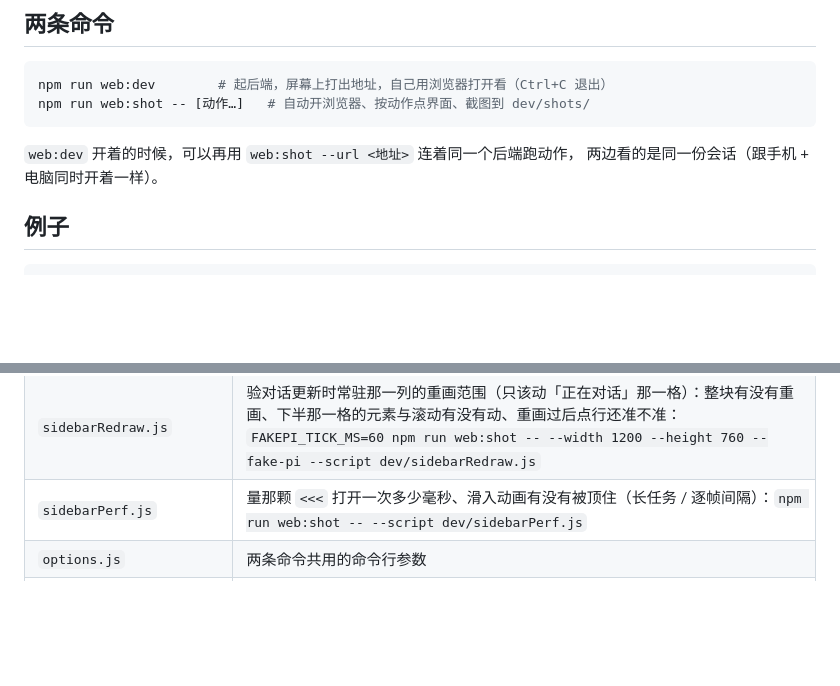
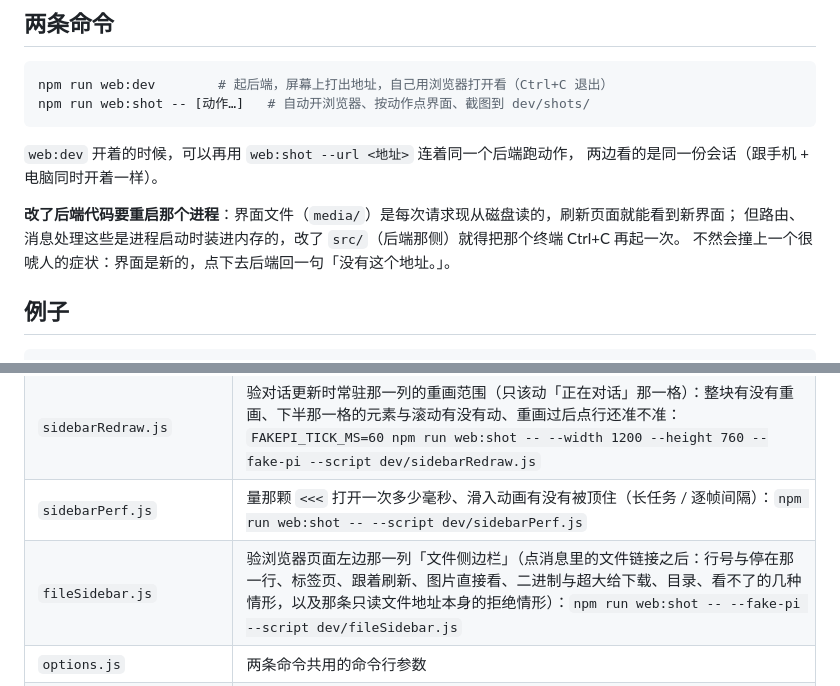
Before and after one commit to kexul/picode, a Markdown page: dev/README.md, 2 parts joined by grey strips. Drawn GitHub-style; blank space fills up the shorter version.

Commit message:
dev 说明：补一句「改了 src/ 要重启后端进程、只改 media/ 刷新就行」（界面文件每次现读磁盘、路由是进程启动时装进内存的，不重起会撞上界面是新的、点下去说没有这个地址）；脚本清单里补上 fileSidebar.js 那一行

```diff
--- a/dev/README.md
+++ b/dev/README.md
@@ -26,6 +26,10 @@ npm run web:shot -- [动作…]   # 自动开浏览器、按动作点界面、
 
 `web:dev` 开着的时候，可以再用 `web:shot --url <地址>` 连着同一个后端跑动作，
 两边看的是同一份会话（跟手机 + 电脑同时开着一样）。
+
+**改了后端代码要重启那个进程**：界面文件（`media/`）是每次请求现从磁盘读的，刷新页面就能看到新界面；
+但路由、消息处理这些是进程启动时装进内存的，改了 `src/`（后端那侧）就得把那个终端 Ctrl+C 再起一次。
+不然会撞上一个很唬人的症状：界面是新的，点下去后端回一句「没有这个地址。」。
 
 ## 例子
 
@@ -212,6 +216,7 @@ SIDEBAR_BATCHES=40 SIDEBAR_ROUNDS=5 npm run web:shot -- --script dev/sidebarPerf
 | `sidebarDock.js` | 验宽窗下常驻的侧边栏（`<<<`，窗口 ≥ 900px 才常驻）：打开 / 收起 / 记住收起 / 两根横线对齐 / 点行不关面板 / 开别的浮层时那一列原样留着 / 工作区那两块「加载更多」/ 改窄再拉宽，一次过一遍：`npm run web:shot -- --width 1200 --height 760 --fake-pi --script dev/sidebarDock.js` |
 | `sidebarRedraw.js` | 验对话更新时常驻那一列的重画范围（只该动「正在对话」那一格）：整块有没有重画、下半那一格的元素与滚动有没有动、重画过后点行还准不准：`FAKEPI_TICK_MS=60 npm run web:shot -- --width 1200 --height 760 --fake-pi --script dev/sidebarRedraw.js` |
 | `sidebarPerf.js` | 量那颗 `<<<` 打开一次多少毫秒、滑入动画有没有被顶住（长任务 / 逐帧间隔）：`npm run web:shot -- --script dev/sidebarPerf.js` |
+| `fileSidebar.js` | 验浏览器页面左边那一列「文件侧边栏」（点消息里的文件链接之后：行号与停在那一行、标签页、跟着刷新、图片直接看、二进制与超大给下载、目录、看不了的几种情形，以及那条只读文件地址本身的拒绝情形）：`npm run web:shot -- --fake-pi --script dev/fileSidebar.js` |
 | `options.js` | 两条命令共用的命令行参数 |
 | `tabaTools.js` | 验子会话的「停掉」与「查看」两个工具（派活那条在 `tabaFlow.js`）：`FAKEPI_THINK_MS=4000 FAKEPI_TICK_MS=40 npm run web:shot -- --fake-pi --script dev/tabaTools.js` |
 | `fakePi.js` | 假的 pi（`--fake-pi` 用）：协议跟真 pi 一样，模型换成按剧本演戏，界面调试秒回。说一句「问单选 / 问多选 / 问确认 / 问输入 / 问选项」就演一次问话。**派子会话与问话那几个工具，它加载的是宿主写下的真扩展**（见 src/bridgeAssets.ts），所以那两段代码每跑一次 dev 脚本就真跑一遍 |
```
